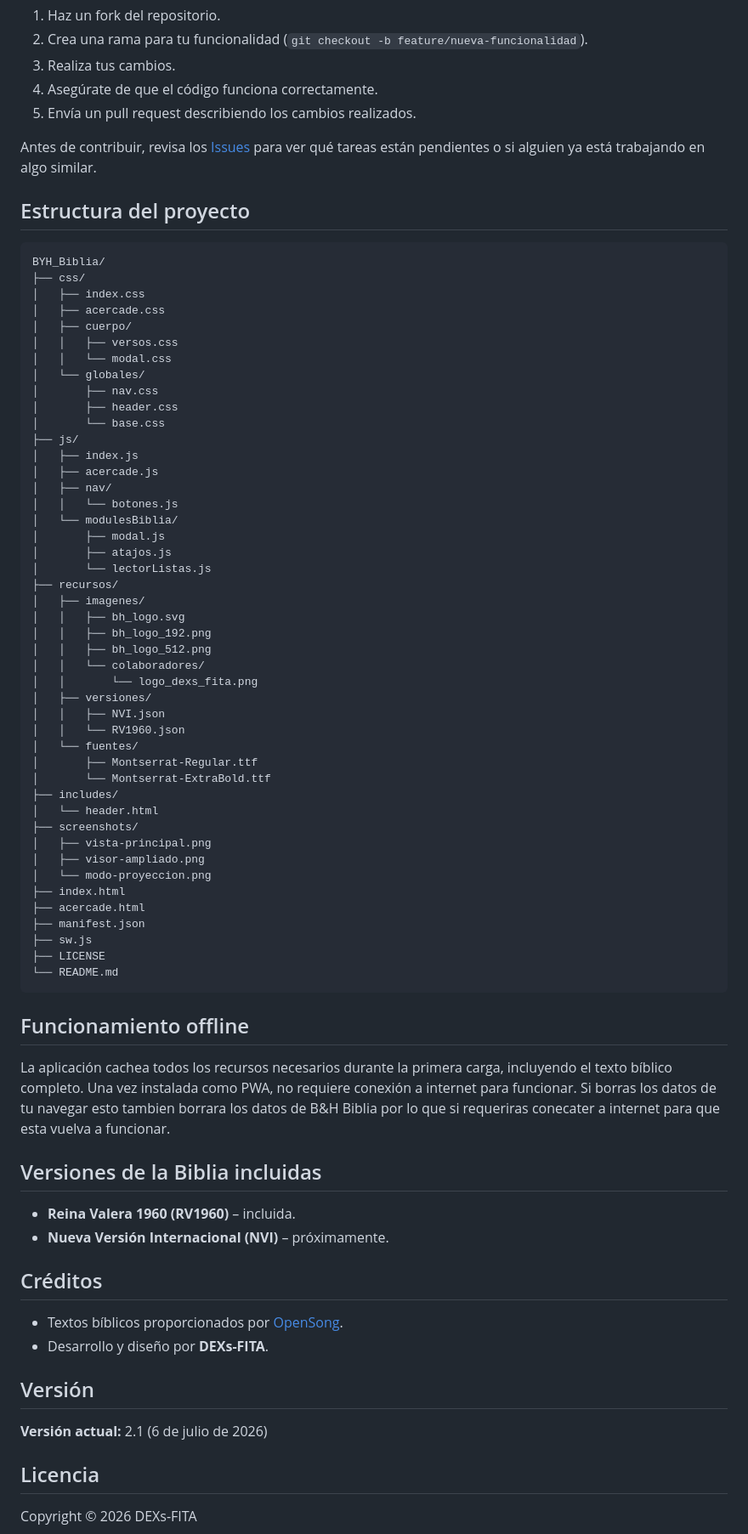
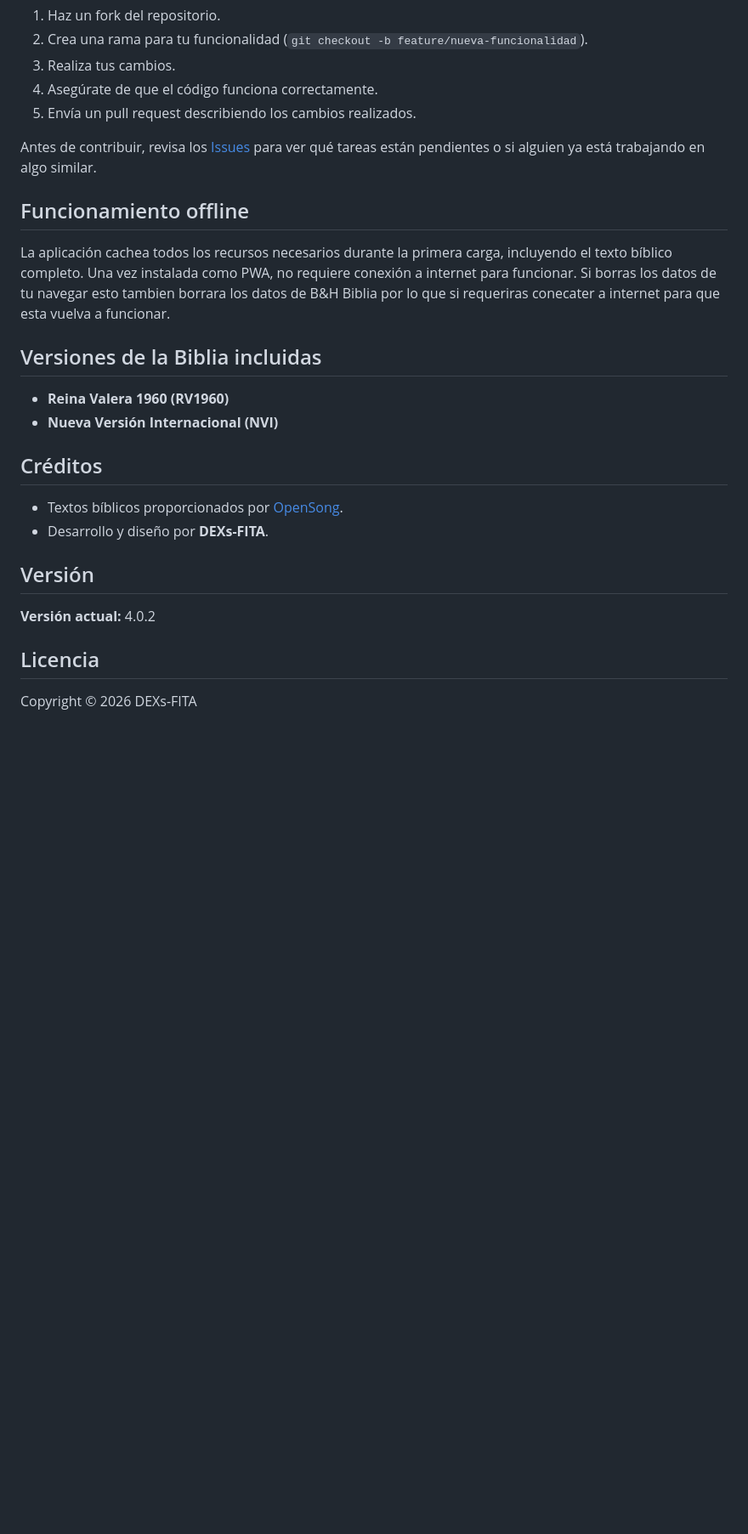
Before and after one commit to DEXs-FITA/BYH_Biblia, a Markdown page: README.md, the part around one of its changes. Shown at 85% size. GitHub-like rendering; blank space fills up the shorter version.

````diff
--- a/README.md
+++ b/README.md
@@ -107,56 +107,6 @@ Las contribuciones son bienvenidas:
 
 Antes de contribuir, revisa los [Issues](https://github.com/dexs-fita/BYH_Biblia/issues) para ver qué tareas están pendientes o si alguien ya está trabajando en algo similar.
 
-## Estructura del proyecto
-
-```text
-BYH_Biblia/
-├── css/
-│   ├── index.css
-│   ├── acercade.css
-│   ├── cuerpo/
-│   │   ├── versos.css
-│   │   └── modal.css
-│   └── globales/
-│       ├── nav.css
-│       ├── header.css
-│       └── base.css
-├── js/
-│   ├── index.js
-│   ├── acercade.js
-│   ├── nav/
-│   │   └── botones.js
-│   └── modulesBiblia/
-│       ├── modal.js
-│       ├── atajos.js
-│       └── lectorListas.js
-├── recursos/
-│   ├── imagenes/
-│   │   ├── bh_logo.svg
-│   │   ├── bh_logo_192.png
-│   │   ├── bh_logo_512.png
-│   │   └── colaboradores/
-│   │       └── logo_dexs_fita.png
-│   ├── versiones/
-│   │   ├── NVI.json
-│   │   └── RV1960.json
-│   └── fuentes/
-│       ├── Montserrat-Regular.ttf
-│       └── Montserrat-ExtraBold.ttf
-├── includes/
-│   └── header.html
-├── screenshots/
-│   ├── vista-principal.png
-│   ├── visor-ampliado.png
-│   └── modo-proyeccion.png
-├── index.html
-├── acercade.html
-├── manifest.json
-├── sw.js
-├── LICENSE
-└── README.md
-```
-
 ## Funcionamiento offline
 
 La aplicación cachea todos los recursos necesarios durante la primera carga, incluyendo el texto bíblico completo. Una vez instalada como PWA, no requiere conexión a internet para funcionar.
@@ -164,8 +114,8 @@ Si borras los datos de tu navegar esto tambien borrara los datos de B&H Biblia p
 
 ## Versiones de la Biblia incluidas
 
-- **Reina Valera 1960 (RV1960)** – incluida.
-- **Nueva Versión Internacional (NVI)** – próximamente.
+- **Reina Valera 1960 (RV1960)**
+- **Nueva Versión Internacional (NVI)**
 
 ## Créditos
 
@@ -174,7 +124,7 @@ Si borras los datos de tu navegar esto tambien borrara los datos de B&H Biblia p
 
 ## Versión
 
-**Versión actual:** 2.1 (6 de julio de 2026)
+**Versión actual:** 4.0.2
 
 ## Licencia
 
````
Also changed, not shown: other parts of README.md (+2 -2 lines).
